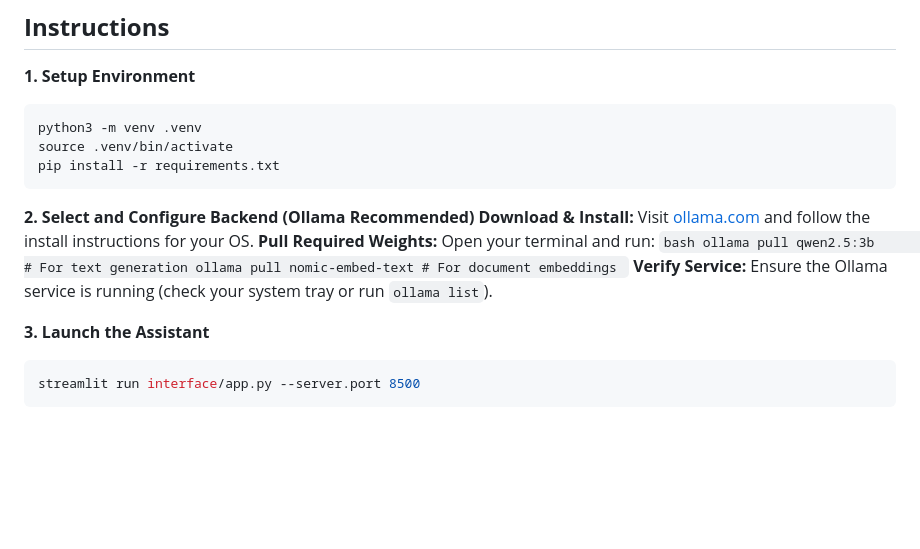
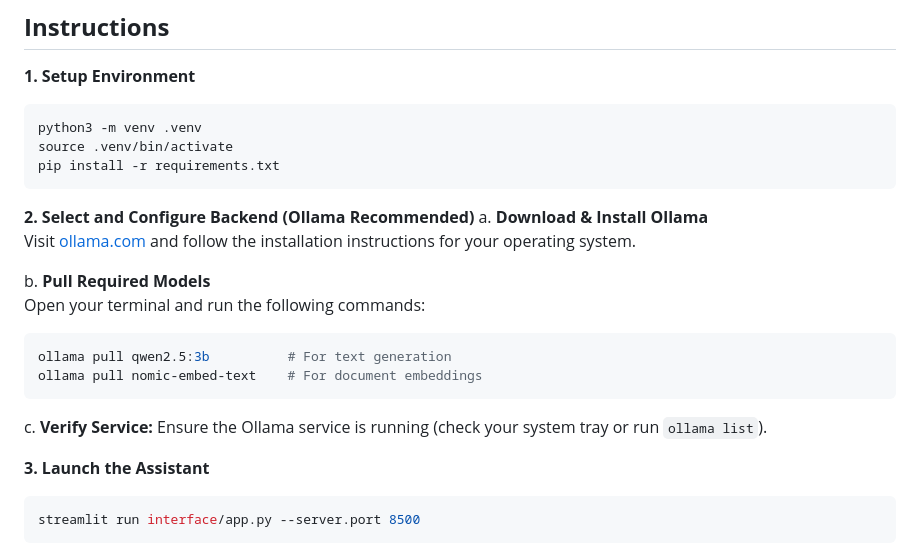
Before and after one commit to A-Square8/GRIDMIND-Intelligence-When-the-Grid-Fails, a Markdown page: README.md, the part around the change. Drawn GitHub-style; blank space fills up the shorter version.

Commit message:
Revise Ollama installation and model pulling steps
Updated installation instructions for Ollama in the README.

````diff
--- a/README.md
+++ b/README.md
@@ -36,13 +36,17 @@ pip install -r requirements.txt
 ```
 
 **2. Select and Configure Backend (Ollama Recommended)**
-**Download & Install:** Visit [ollama.com](https://ollama.com/) and follow the install instructions for your OS.
-**Pull Required Weights:** Open your terminal and run:
-    ```bash
-    ollama pull qwen2.5:3b        # For text generation
-    ollama pull nomic-embed-text # For document embeddings
-    ```
-**Verify Service:** Ensure the Ollama service is running (check your system tray or run `ollama list`).
+a. **Download & Install Ollama**
+   Visit [ollama.com](https://ollama.com/) and follow the installation instructions for your operating system.
+
+b. **Pull Required Models**
+   Open your terminal and run the following commands:
+   ```bash
+   ollama pull qwen2.5:3b          # For text generation
+   ollama pull nomic-embed-text    # For document embeddings
+```
+
+c. **Verify Service:** Ensure the Ollama service is running (check your system tray or run `ollama list`).
 
 
 **3. Launch the Assistant**
````
